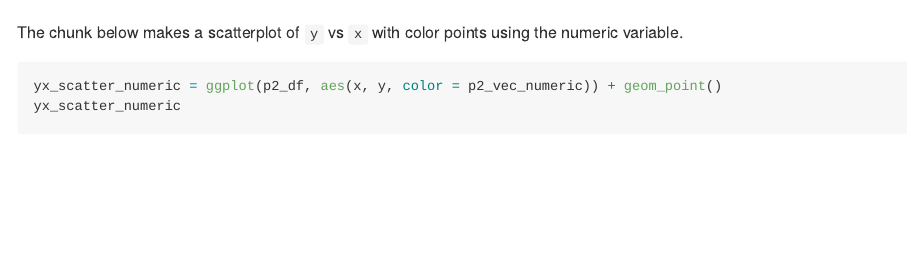
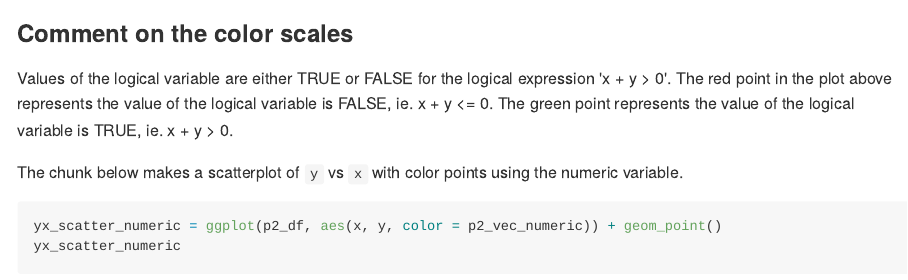
Before and after one commit to hollyhe96/p8105_hw1_yh3094, an R Markdown document (p8105_hw1_yh3094.Rmd): the page in a window 1100 px wide, from 3080 px down before the commit and from 3090 px down after it. The pictures show the output file p8105_hw1_yh3094.md that the author committed with the source, drawn offline in the style of GitHub.

Commit message:
add comments on the color scales

````diff
--- a/p8105_hw1_yh3094.Rmd
+++ b/p8105_hw1_yh3094.Rmd
@@ -94,6 +94,10 @@ yx_scatter_logical = ggplot(p2_df, aes(x, y, color = p2_vec_logical)) + geom_poi
 yx_scatter_logical
 ```
 
+### Comment on the color scales
+
+Values of the logical variable are either TRUE or FALSE for the logical expression 'x + y > 0'. The red point in the plot above represents the value of the logical variable is FALSE, ie. x + y <= 0. The green point represents the value of the logical variable is TRUE, ie. x + y > 0.
+
 The chunk below makes a scatterplot of `y` vs `x` with color points using the numeric variable.
 
 ```{r p2_yx_scatter_numeric}
````
Also changed, not shown: p8105_hw1_yh3094.md.
